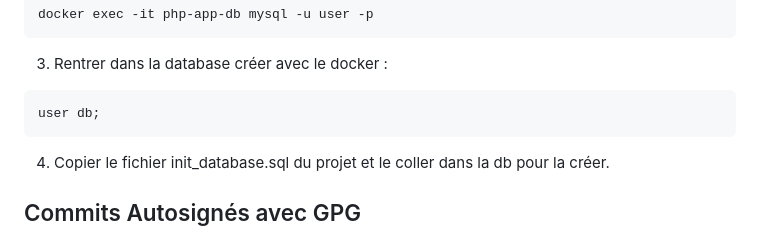
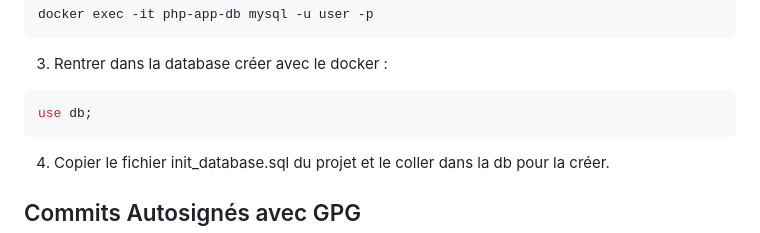
Before and after one commit to Yolvwar/PEC-S1, a Markdown page: README.md, the part around the change. Rendered like a GitHub page.

````diff
--- a/README.md
+++ b/README.md
@@ -143,7 +143,7 @@ docker exec -it php-app-db mysql -u user -p
 3. Rentrer dans la database créer avec le docker :
 
 ```bash
-user db;
+use db;
 ```
 
 4. Copier le fichier init_database.sql du projet et le coller dans la db pour la créer.
````
